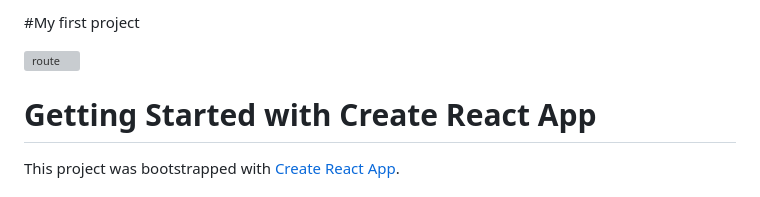
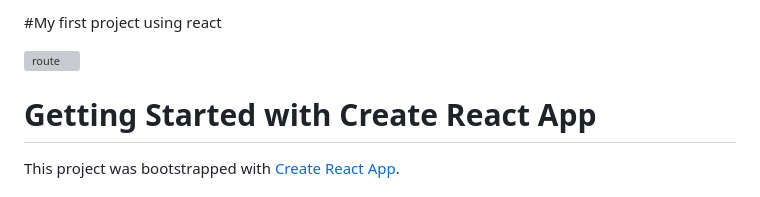
Before and after one commit to shukriAbdul/homepage, a Markdown page: README.md, the part around the change. Rendered like a GitHub page; grey boxes are pictures that could not be loaded.

```diff
--- a/README.md
+++ b/README.md
@@ -1,4 +1,4 @@
-#My first project
+#My first project using react
 
 ![route](https://github.com/shukriAbdul/homepage/assets/136888943/d649fdf3-e8af-4725-87de-de40993c281a)
 
```
